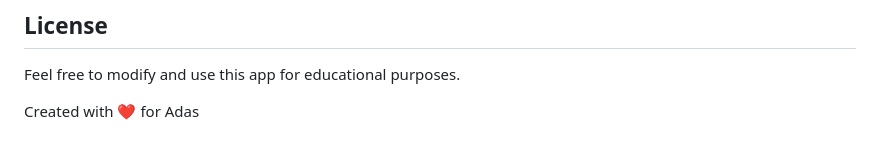
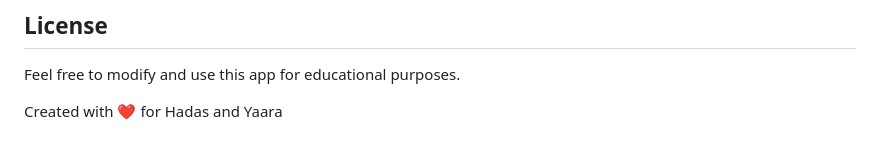
Before and after one commit to presmann/subtraction-lab, a Markdown page: README.md, the part around the change. Rendered like a GitHub page.

```diff
--- a/README.md
+++ b/README.md
@@ -122,4 +122,4 @@ Want a custom URL like `math.yourdomain.com`?
 
 Feel free to modify and use this app for educational purposes.
 
-Created with ❤️ for Adas
+Created with ❤️ for Hadas and Yaara
```
